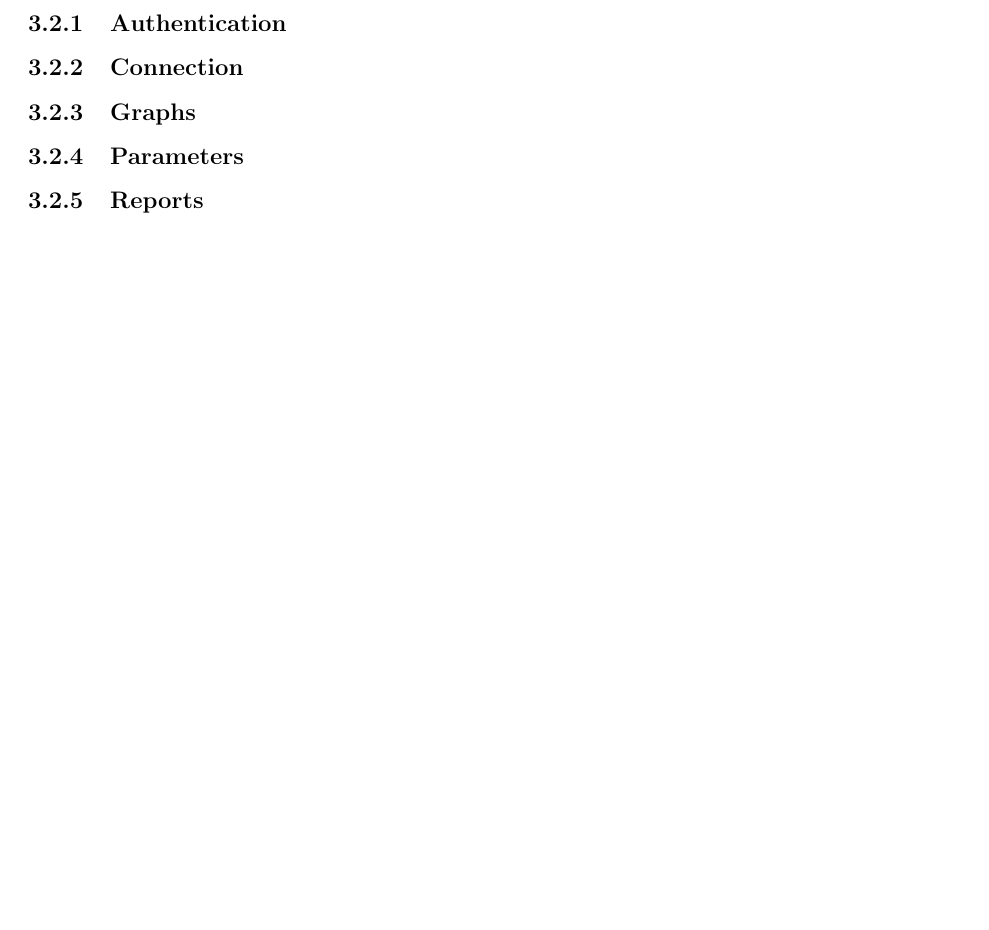
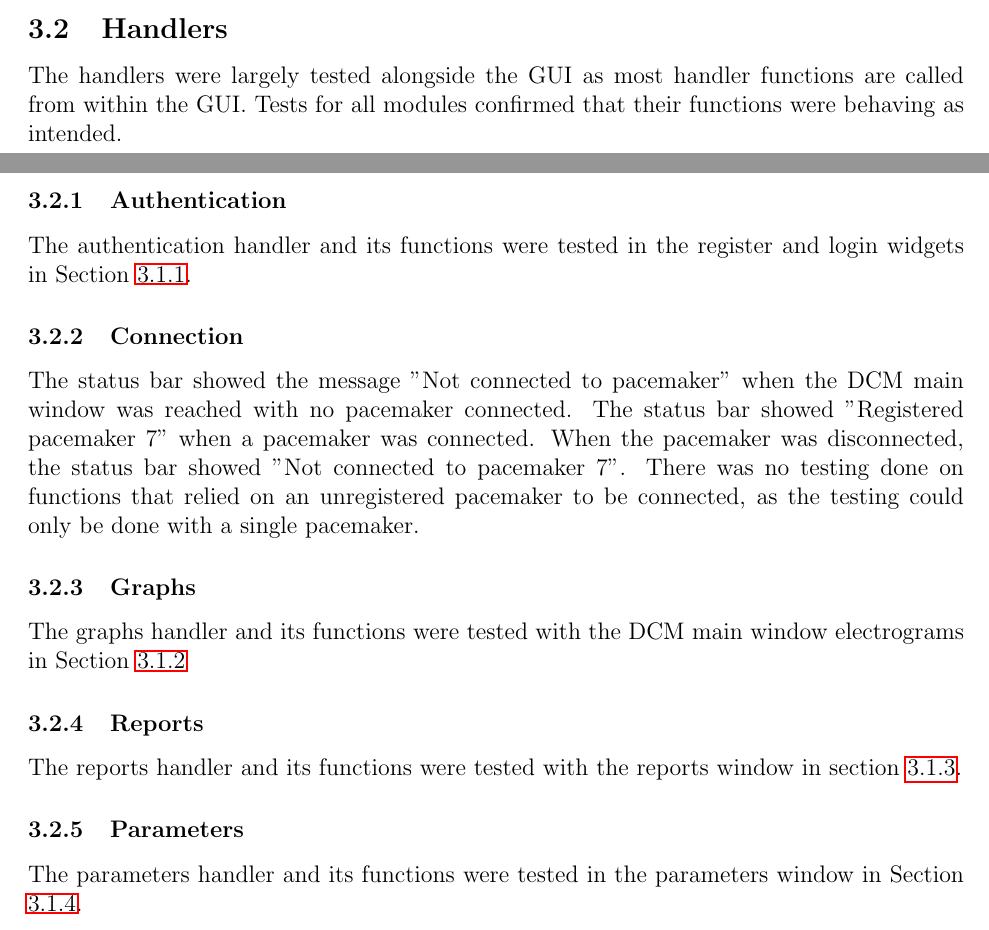
Before and after one commit to CarlosCapili/3K04-Pacemaker-Project, a LaTeX document (DCM/documentation/part2_group7.tex): part of page 15 of 15 before the commit and two parts of pages 14 and 15 of 15 after it, the two joined at a grey line, cut at the place of the change, the shorter picture padded with empty space. Compiled offline with pdfLaTeX.

Commit message:
done testing

```diff
--- a/DCM/documentation/part2_group7.tex
+++ b/DCM/documentation/part2_group7.tex
@@ -349,11 +349,23 @@ Other functions of the main window could not be accessed while the About window
 The New Patient functions could not be tested in its current implementation due the testers only having access to one pacemaker.
 
 \subsection{Handlers}
+The handlers were largely tested alongside the GUI as most handler functions are called from within the GUI. Tests for all modules confirmed that their functions were behaving as intended.
 
 \subsubsection{Authentication}
+The authentication handler and its functions were tested in the register and login widgets in Section \ref{Testing:WelcomeScreen}.
+
 \subsubsection{Connection}
+The status bar showed the message "Not connected to pacemaker" when the DCM main window was reached with no pacemaker connected. The status bar showed "Registered pacemaker 7" when a pacemaker was connected. When the pacemaker was disconnected, the status bar showed "Not connected to pacemaker 7". There was no testing done on functions that relied on an unregistered pacemaker to be connected, as the testing could only be done with a single pacemaker.
+
 \subsubsection{Graphs}
+The graphs handler and its functions were tested with the DCM main window electrograms in Section \ref{Testing:DCMMainWindow}
+
+\subsubsection{Reports}
+The reports handler and its functions were tested with the reports window in section \ref{Testing:Reports}.
+
 \subsubsection{Parameters}
-\subsubsection{Reports}
+The parameters handler and its functions were tested in the parameters window in Section \ref{Testing:Parameters}.
+
+
 
 \end{document}
```
Also changed, not shown: DCM/documentation/part2_group7.pdf, DCM/documentation/part2_group7.tex (12 more changed lines).
